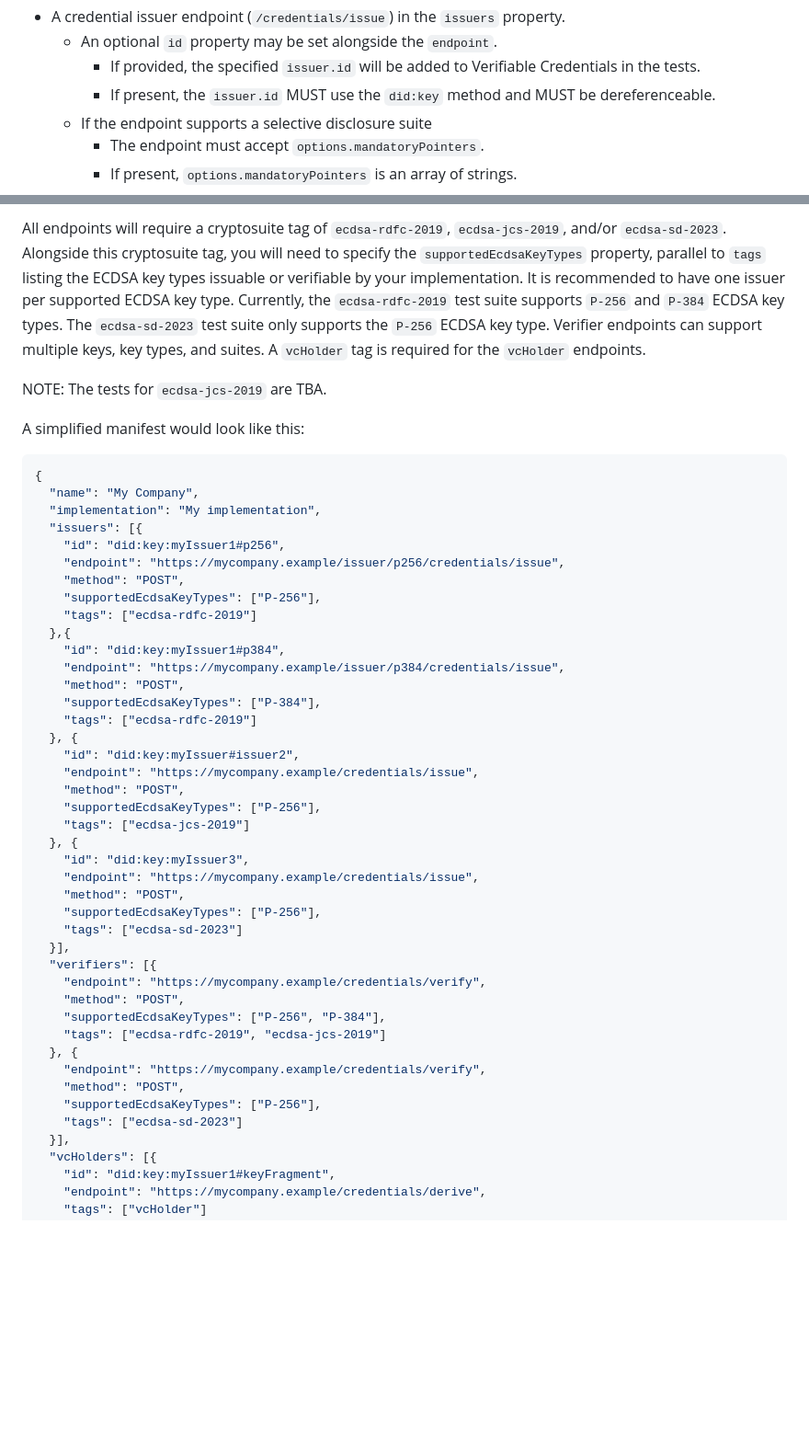
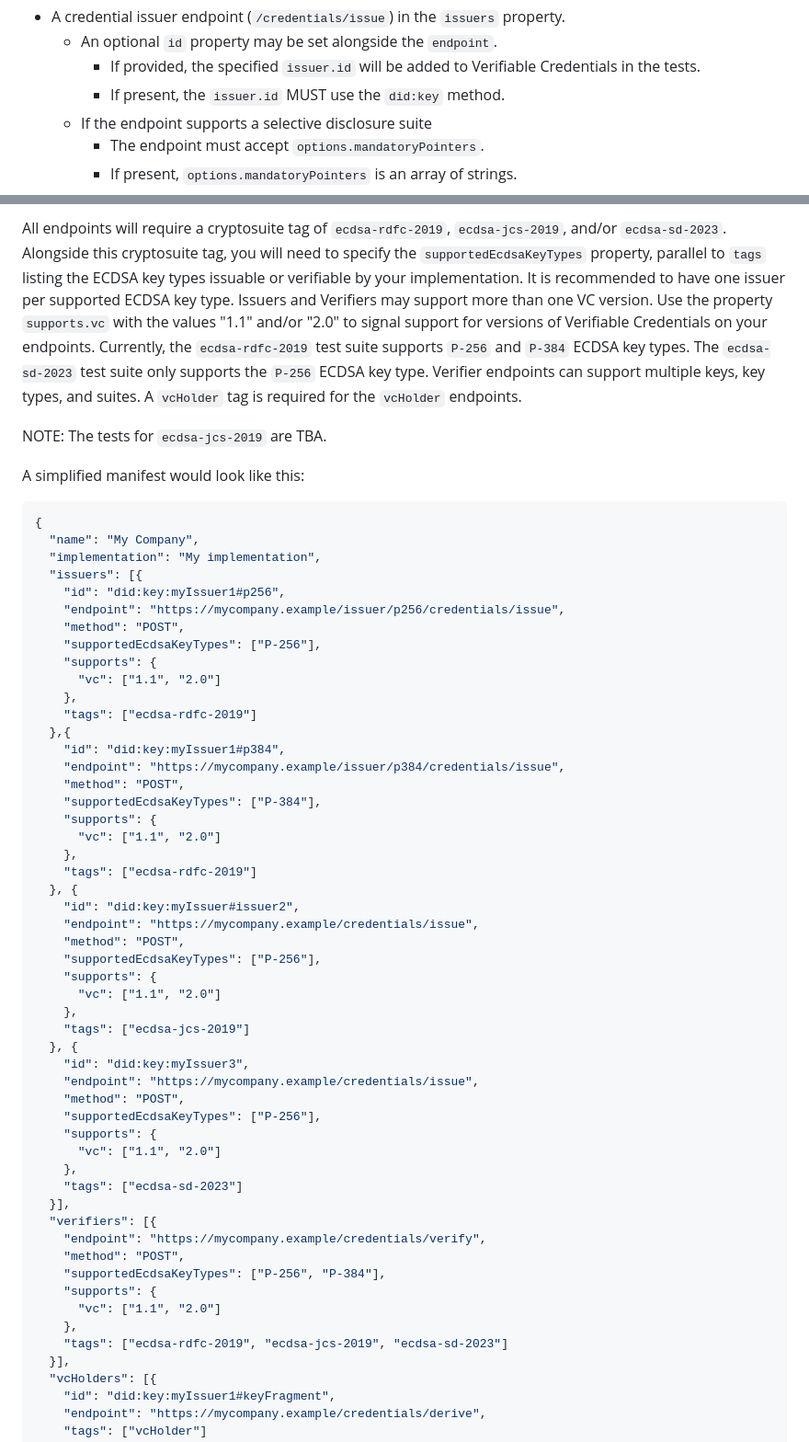
Before and after one commit to w3c/vc-di-ecdsa-test-suite, a Markdown page: README.md, 2 parts joined by grey strips. Shown: that part at 92% size. Rendered like a GitHub page; blank space fills up the shorter version.

Commit message:
Add supports.vc to implementations README.

```diff
--- a/README.md
+++ b/README.md
@@ -39,7 +39,7 @@ to your implementation manifest.
   - An optional `id` property may be set alongside the `endpoint`.
     - If provided, the specified `issuer.id` will be added to Verifiable Credentials
       in the tests.
-    - If present, the `issuer.id` MUST use the `did:key` method and MUST be dereferenceable.
+    - If present, the `issuer.id` MUST use the `did:key` method.
   - If the endpoint supports a selective disclosure suite
     - The endpoint must accept `options.mandatoryPointers`.
     - If present, `options.mandatoryPointers` is an array of strings.
@@ -58,6 +58,9 @@ All endpoints will require a cryptosuite tag of `ecdsa-rdfc-2019`,
 will need to specify the `supportedEcdsaKeyTypes` property, parallel to `tags`
 listing the ECDSA key types issuable or verifiable by your implementation.
 It is recommended to have one issuer per supported ECDSA key type.
+Issuers and Verifiers may support more than one VC version.
+Use the property `supports.vc` with the values "1.1" and/or "2.0" to signal
+support for versions of Verifiable Credentials on your endpoints.
 Currently, the `ecdsa-rdfc-2019` test suite supports `P-256` and `P-384` ECDSA key types.
 The `ecdsa-sd-2023` test suite only supports the `P-256` ECDSA key type.
 Verifier endpoints can support multiple keys, key types, and suites.
@@ -76,36 +79,46 @@ A simplified manifest would look like this:
     "endpoint": "https://mycompany.example/issuer/p256/credentials/issue",
     "method": "POST",
     "supportedEcdsaKeyTypes": ["P-256"],
+    "supports": {
+      "vc": ["1.1", "2.0"]
+    },
     "tags": ["ecdsa-rdfc-2019"]
   },{
     "id": "did:key:myIssuer1#p384",
     "endpoint": "https://mycompany.example/issuer/p384/credentials/issue",
     "method": "POST",
     "supportedEcdsaKeyTypes": ["P-384"],
+    "supports": {
+      "vc": ["1.1", "2.0"]
+    },
     "tags": ["ecdsa-rdfc-2019"]
   }, {
     "id": "did:key:myIssuer#issuer2",
     "endpoint": "https://mycompany.example/credentials/issue",
     "method": "POST",
     "supportedEcdsaKeyTypes": ["P-256"],
+    "supports": {
+      "vc": ["1.1", "2.0"]
+    },
     "tags": ["ecdsa-jcs-2019"]
   }, {
     "id": "did:key:myIssuer3",
     "endpoint": "https://mycompany.example/credentials/issue",
     "method": "POST",
     "supportedEcdsaKeyTypes": ["P-256"],
+    "supports": {
+      "vc": ["1.1", "2.0"]
+    },
     "tags": ["ecdsa-sd-2023"]
   }],
   "verifiers": [{
     "endpoint": "https://mycompany.example/credentials/verify",
     "method": "POST",
     "supportedEcdsaKeyTypes": ["P-256", "P-384"],
-    "tags": ["ecdsa-rdfc-2019", "ecdsa-jcs-2019"]
-  }, {
-    "endpoint": "https://mycompany.example/credentials/verify",
-    "method": "POST",
-    "supportedEcdsaKeyTypes": ["P-256"],
-    "tags": ["ecdsa-sd-2023"]
+    "supports": {
+      "vc": ["1.1", "2.0"]
+    },
+    "tags": ["ecdsa-rdfc-2019", "ecdsa-jcs-2019", "ecdsa-sd-2023"]
   }],
   "vcHolders": [{
     "id": "did:key:myIssuer1#keyFragment",
```
